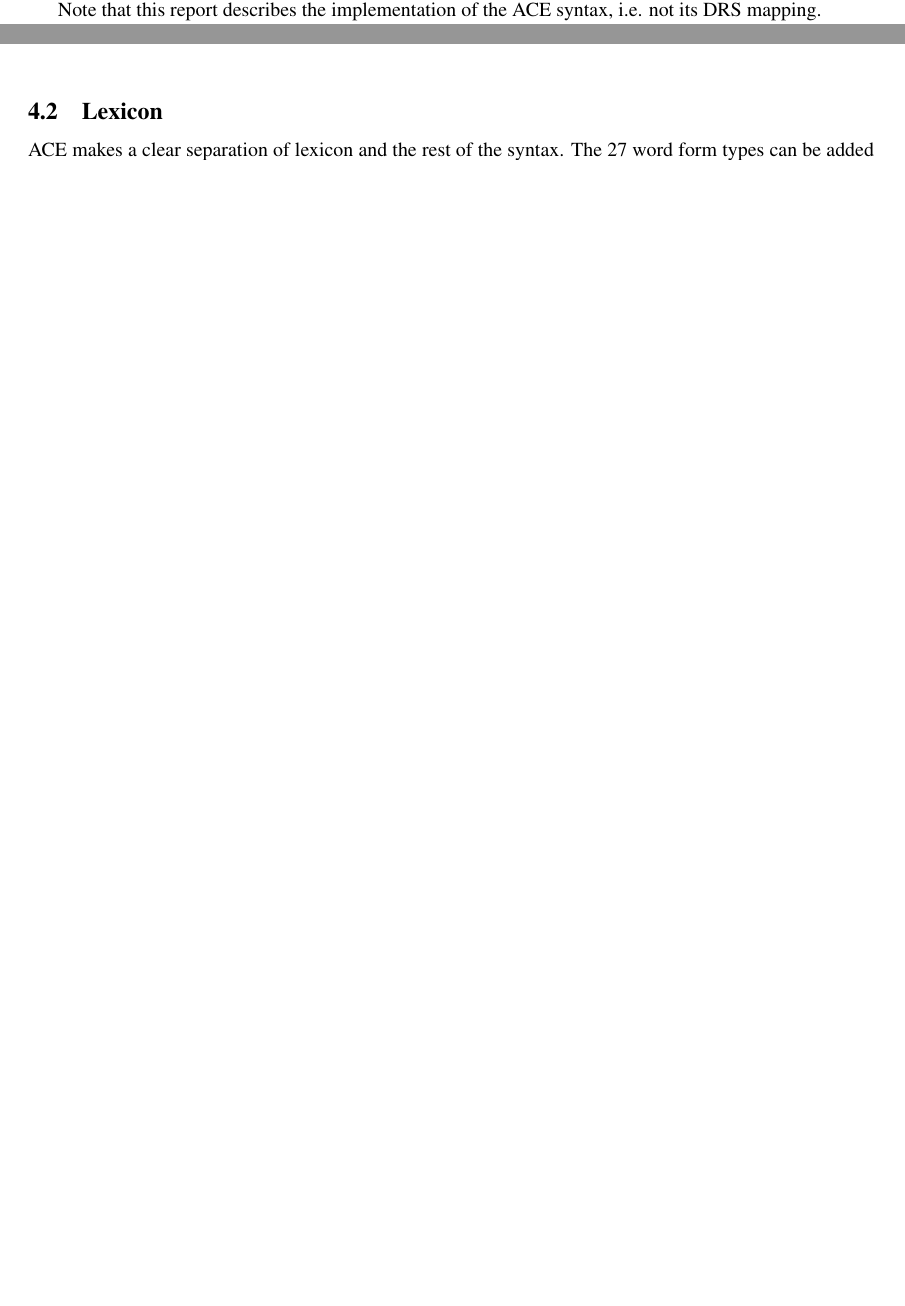
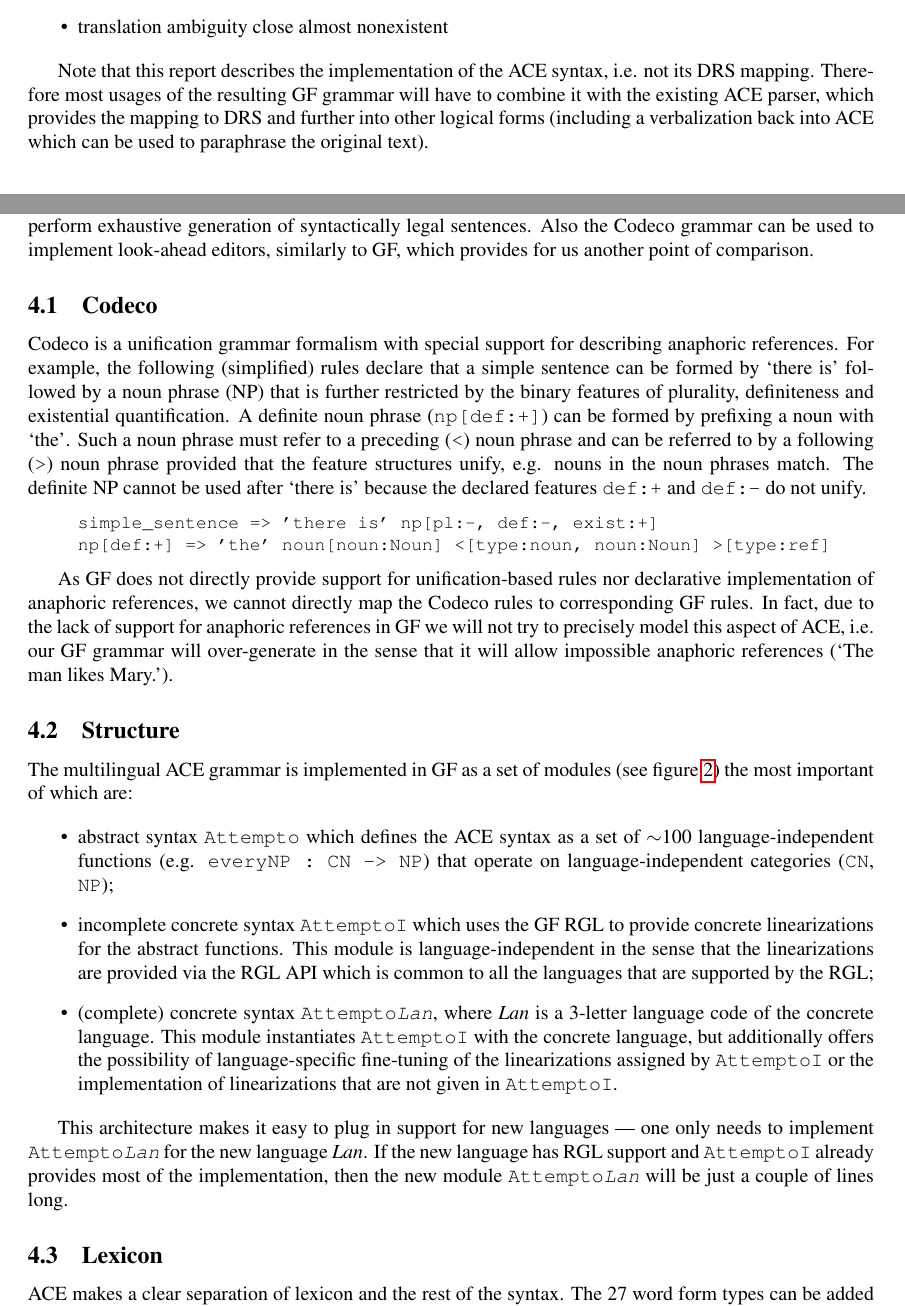
Before and after one commit to Attempto/ACE-in-GF, a LaTeX paper (docs/d11_1/d11_1.tex): two parts of pages 1 and 3 of 5 before the commit and two parts of pages 2 and 3 of 6 after it, joined at a grey line, cut at the place of the change, the shorter picture padded with empty space. Compiled offline with pdfLaTeX.

Commit message:
Extend and improve d11_1.tex

```diff
--- a/docs/d11_1/d11_1.tex
+++ b/docs/d11_1/d11_1.tex
@@ -34,3 +35,5 @@ provide ACE users with new (GF-based) editing tools.
+Additionally, having a GF implementation of the ACE language would provide
+ACE users with new (GF-based) editing tools.
 \end{abstract}
 
 \section{Introduction}
@@ -77,5 +79,3 @@ speech recognition grammar formats, etc.
-Note that this report describes the implementation of the ACE syntax,
-i.e. not its DRS mapping.
 
 \begin{figure}[ht]
 \centering
@@ -101,7 +100,18 @@ Requirements:
+\item demonstrate that the ACE syntax can be implemented in a language-neutral
+way and ported to a large number ($\sim$10) of different natural languages
+\item make adding support for new languages straight-forward
+\item make extending the grammar towards full ACE coverage straight-forward
 \item syntactic coverage and precision close to 100\%
 \item multilingual translations preserve the precise
 meaning assigned to the ACE sentences
+\item translation ambiguity close almost nonexistent
 \end{itemize}
+
+Note that this report describes the implementation of the ACE syntax,
+i.e. not its DRS mapping. Therefore most usages of the resulting GF grammar
+will have to combine it with the existing ACE parser, which provides the
+mapping to DRS and further into other logical forms (including a verbalization
+back into ACE which can be used to paraphrase the original text).
 
 
 \section{Existing work}
@@ -154,13 +157,72 @@ targeting this subset is that it is formally described by a Codeco grammar
+which provides both parsing and generation and thus gives us an excellent
+reference implementation against which we can test.
 With Codeco we can perform exhaustive generation of syntactically legal
-sentences.
+sentences. Also the Codeco grammar can be used to implement look-ahead
+editors, similarly to GF, which provides for us another point of comparison.
+
+\subsection{Codeco}
+
+Codeco is a unification grammar formalism with special support for describing
+anaphoric references. For example, the following (simplified)
+rules declare that a simple
+sentence can be formed by `there is' followed by
+a noun phrase (NP) that is further restricted by the binary features of
+plurality, definiteness and existential quantification.
+A definite noun phrase (\verb!np[def:+]!) can be formed by prefixing
+a noun with `the'. Such a noun phrase
+must refer to a preceding (\verb!<!) noun phrase and can be referred to by a
+following (\verb!>!) noun phrase provided that the feature structures
+unify, e.g. nouns in the noun phrases match.
+The definite NP cannot be used after `there is' because the
+declared features \verb!def:+! and \verb!def:-! do not unify.
+
+\small
+\begin{quote}
+\begin{verbatim}
+simple_sentence => 'there is' np[pl:-, def:-, exist:+]
+np[def:+] => 'the' noun[noun:Noun] <[type:noun, noun:Noun] >[type:ref]
+\end{verbatim}
+\end{quote}
+\normalsize
+
+As GF does not directly provide support for unification-based rules nor
+declarative implementation of anaphoric references, we cannot directly map
+the Codeco rules to corresponding GF rules.
+In fact, due to the lack of support for
+anaphoric references in GF we will not try to precisely model this aspect of
+ACE, i.e. our GF grammar will over-generate in the sense that it will allow
+impossible anaphoric references (`The man likes Mary.').
 
 \subsection{Structure}
 
-There are $\sim$50 functions.
+The multilingual ACE grammar is implemented in GF as a set of modules
+(see figure \ref{fig:modules}) the most important of which are:
 
-We use GF RGL.
+\begin{itemize}
+\item abstract syntax \texttt{Attempto} which defines the ACE syntax as
+a set of $\sim$100 language-independent functions
+(e.g. \verb!everyNP : CN -> NP!)
+that operate on language-independent categories (\texttt{CN}, \texttt{NP});
+\item incomplete concrete syntax \texttt{AttemptoI} which uses the GF RGL
+to provide concrete linearizations for the abstract functions. This module
+is language-independent in the sense that the linearizations are provided
+via the RGL API which is common to all the languages that are supported by the
+RGL;
+\item (complete) concrete syntax \texttt{Attempto\textit{Lan}}, where
+\textit{Lan} is a 3-letter language code of the concrete language. This
+module instantiates \texttt{AttemptoI} with the concrete language, but
+additionally offers the possibility of language-specific fine-tuning of the
+linearizations assigned by \texttt{AttemptoI} or the implementation of
+linearizations that are not given in \texttt{AttemptoI}.
+\end{itemize}
 
-Multilingual ACE grammar module structure (see figure \ref{fig:modules}).
+This architecture makes it easy to plug in support for new languages ---
+one only needs to implement \texttt{Attempto\textit{Lan}} for the new language
+\textit{Lan}. If the new language has RGL support and \texttt{AttemptoI}
+already provides most of the implementation, then
+the new module \texttt{Attempto\textit{Lan}} will be just a couple of lines
+long.
+
 
 \begin{figure}[ht]
 \centering
```
Also changed, not shown: docs/d11_1/d11_1.tex (56 more changed lines).
